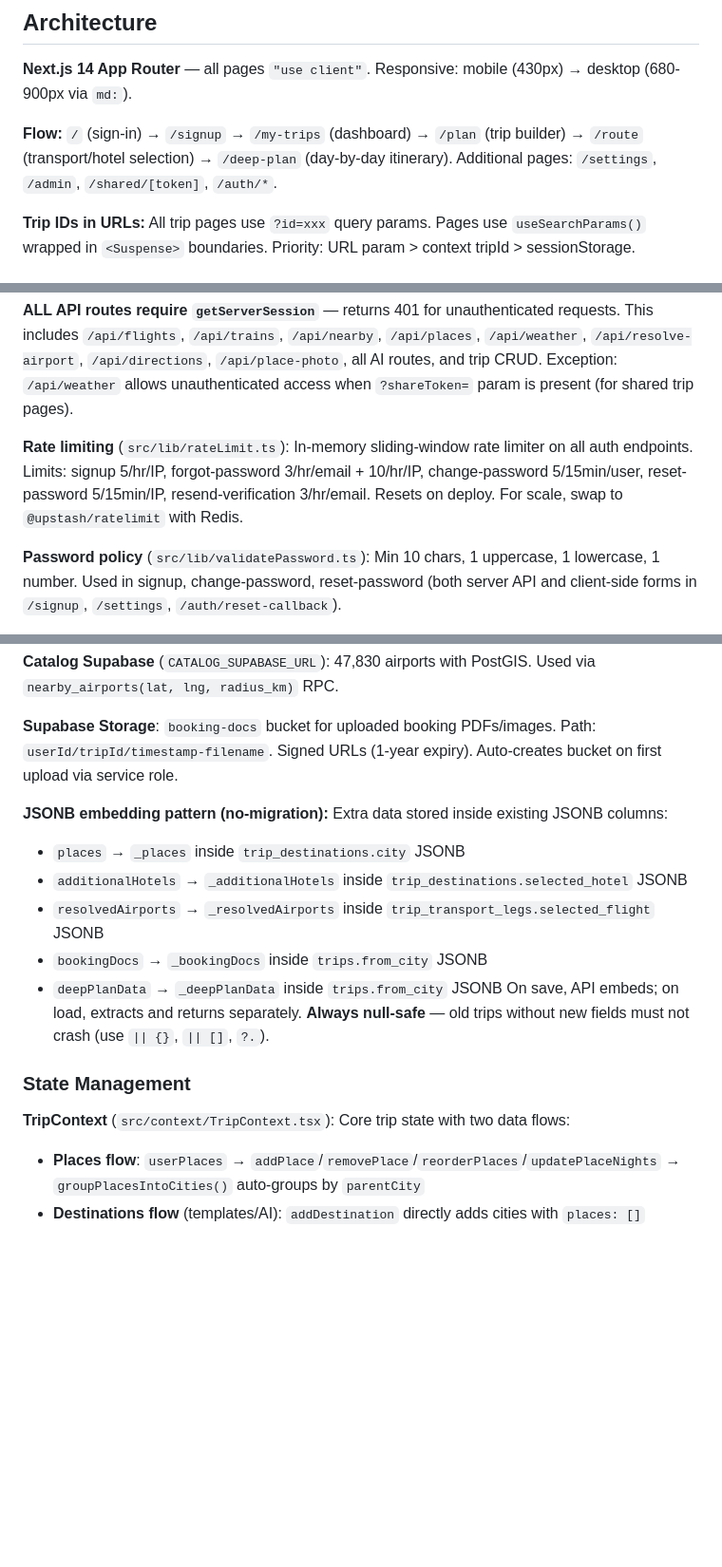
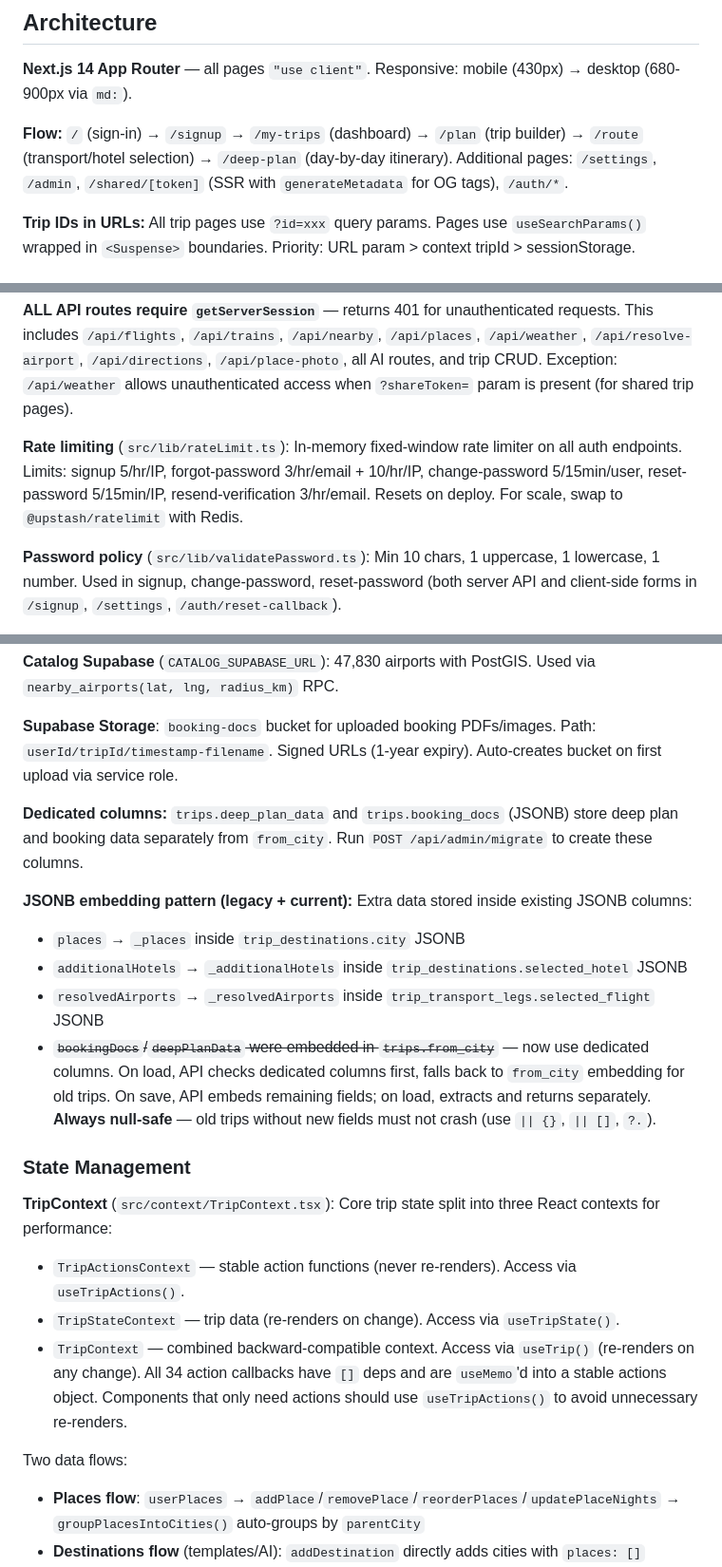
Before and after one commit to yatendra3192/aiezzy, a Markdown page: CLAUDE.md, 3 parts joined by grey strips. Shown at 95% size. Rendered like a GitHub page; blank space fills up the shorter version.

Commit message:
Update CLAUDE.md: dedicated DB columns, context split, sidebar extraction
- JSONB embedding section updated: bookingDocs/deepPlanData now use
  dedicated columns with fallback to from_city for old trips
- Rate limiter corrected from "sliding-window" to "fixed-window"
- reorderDestinations transport leg clearing documented
- TripContext three-context split and three hooks documented
- DeepPlanSidebar extraction noted
- Shared trip SSR with generateMetadata noted

Co-Authored-By: Claude Opus 4.6 (1M context) <noreply@anthropic.com>

```diff
--- a/CLAUDE.md
+++ b/CLAUDE.md
@@ -23,7 +23,7 @@ No test runner or linter configured.
 
 **Next.js 14 App Router** — all pages `"use client"`. Responsive: mobile (430px) → desktop (680-900px via `md:`).
 
-**Flow:** `/` (sign-in) → `/signup` → `/my-trips` (dashboard) → `/plan` (trip builder) → `/route` (transport/hotel selection) → `/deep-plan` (day-by-day itinerary). Additional pages: `/settings`, `/admin`, `/shared/[token]`, `/auth/*`.
+**Flow:** `/` (sign-in) → `/signup` → `/my-trips` (dashboard) → `/plan` (trip builder) → `/route` (transport/hotel selection) → `/deep-plan` (day-by-day itinerary). Additional pages: `/settings`, `/admin`, `/shared/[token]` (SSR with `generateMetadata` for OG tags), `/auth/*`.
 
 **Trip IDs in URLs:** All trip pages use `?id=xxx` query params. Pages use `useSearchParams()` wrapped in `<Suspense>` boundaries. Priority: URL param > context tripId > sessionStorage.
 
@@ -39,7 +39,7 @@ NextAuth v4 JWT in `src/lib/auth.ts`. CredentialsProvider (Supabase Auth) + Goog
 
 **ALL API routes require `getServerSession`** — returns 401 for unauthenticated requests. This includes `/api/flights`, `/api/trains`, `/api/nearby`, `/api/places`, `/api/weather`, `/api/resolve-airport`, `/api/directions`, `/api/place-photo`, all AI routes, and trip CRUD. Exception: `/api/weather` allows unauthenticated access when `?shareToken=` param is present (for shared trip pages).
 
-**Rate limiting** (`src/lib/rateLimit.ts`): In-memory sliding-window rate limiter on all auth endpoints. Limits: signup 5/hr/IP, forgot-password 3/hr/email + 10/hr/IP, change-password 5/15min/user, reset-password 5/15min/IP, resend-verification 3/hr/email. Resets on deploy. For scale, swap to `@upstash/ratelimit` with Redis.
+**Rate limiting** (`src/lib/rateLimit.ts`): In-memory fixed-window rate limiter on all auth endpoints. Limits: signup 5/hr/IP, forgot-password 3/hr/email + 10/hr/IP, change-password 5/15min/user, reset-password 5/15min/IP, resend-verification 3/hr/email. Resets on deploy. For scale, swap to `@upstash/ratelimit` with Redis.
 
 **Password policy** (`src/lib/validatePassword.ts`): Min 10 chars, 1 uppercase, 1 lowercase, 1 number. Used in signup, change-password, reset-password (both server API and client-side forms in `/signup`, `/settings`, `/auth/reset-callback`).
 
@@ -59,17 +59,24 @@ NextAuth v4 JWT in `src/lib/auth.ts`. CredentialsProvider (Supabase Auth) + Goog
 
 **Supabase Storage**: `booking-docs` bucket for uploaded booking PDFs/images. Path: `userId/tripId/timestamp-filename`. Signed URLs (1-year expiry). Auto-creates bucket on first upload via service role.
 
-**JSONB embedding pattern (no-migration):** Extra data stored inside existing JSONB columns:
+**Dedicated columns:** `trips.deep_plan_data` and `trips.booking_docs` (JSONB) store deep plan and booking data separately from `from_city`. Run `POST /api/admin/migrate` to create these columns.
+
+**JSONB embedding pattern (legacy + current):** Extra data stored inside existing JSONB columns:
 - `places` → `_places` inside `trip_destinations.city` JSONB
 - `additionalHotels` → `_additionalHotels` inside `trip_destinations.selected_hotel` JSONB
 - `resolvedAirports` → `_resolvedAirports` inside `trip_transport_legs.selected_flight` JSONB
-- `bookingDocs` → `_bookingDocs` inside `trips.from_city` JSONB
-- `deepPlanData` → `_deepPlanData` inside `trips.from_city` JSONB
-On save, API embeds; on load, extracts and returns separately. **Always null-safe** — old trips without new fields must not crash (use `|| {}`, `|| []`, `?.`).
+- ~~`bookingDocs`/`deepPlanData` were embedded in `trips.from_city`~~ — now use dedicated columns. On load, API checks dedicated columns first, falls back to `from_city` embedding for old trips.
+On save, API embeds remaining fields; on load, extracts and returns separately. **Always null-safe** — old trips without new fields must not crash (use `|| {}`, `|| []`, `?.`).
 
 ### State Management
 
-**TripContext** (`src/context/TripContext.tsx`): Core trip state with two data flows:
+**TripContext** (`src/context/TripContext.tsx`): Core trip state split into three React contexts for performance:
+- `TripActionsContext` — stable action functions (never re-renders). Access via `useTripActions()`.
+- `TripStateContext` — trip data (re-renders on change). Access via `useTripState()`.
+- `TripContext` — combined backward-compatible context. Access via `useTrip()` (re-renders on any change).
+All 34 action callbacks have `[]` deps and are `useMemo`'d into a stable actions object. Components that only need actions should use `useTripActions()` to avoid unnecessary re-renders.
+
+Two data flows:
 - **Places flow**: `userPlaces` → `addPlace`/`removePlace`/`reorderPlaces`/`updatePlaceNights` → `groupPlacesIntoCities()` auto-groups by `parentCity`
 - **Destinations flow** (templates/AI): `addDestination` directly adds cities with `places: []`
 - `groupPlacesIntoCities()` has two-pass normalization: normalizes parentCity from fullName when API fails, then cross-references against known city groups
```
Also changed, not shown: other parts of CLAUDE.md (+2 -2 lines).
